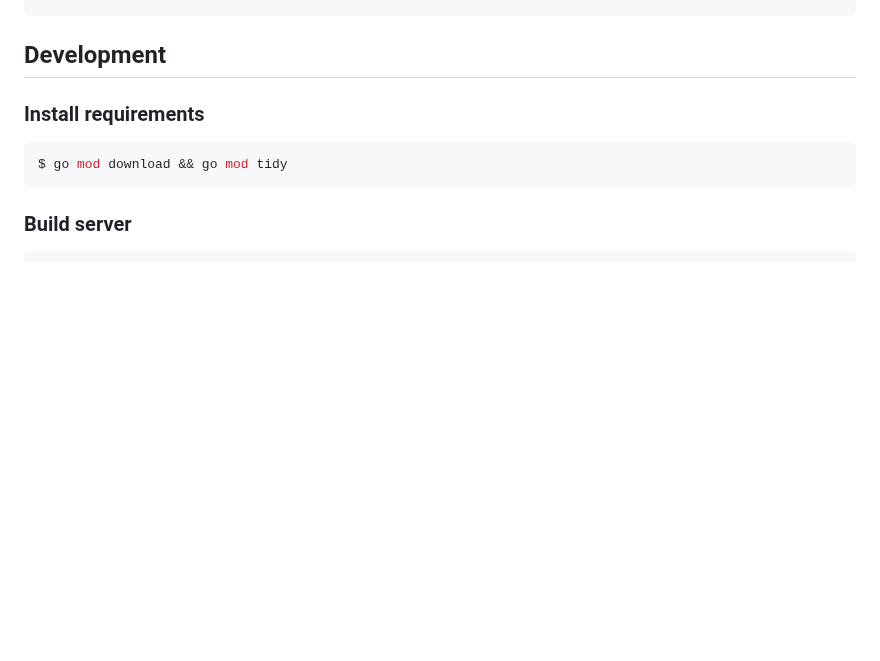
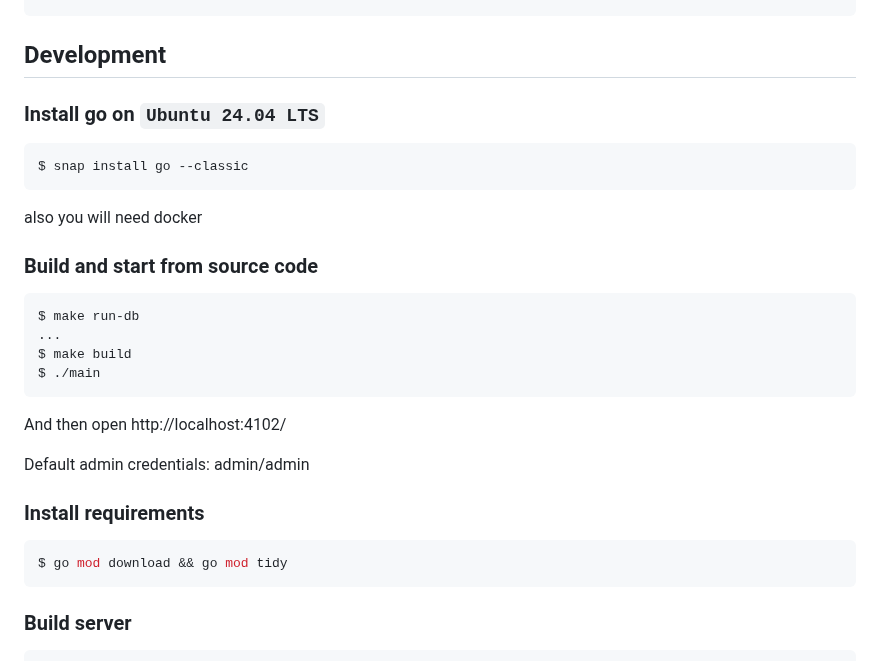
Before and after one commit to sea-kg/ctf01d-training-platform, a Markdown page: README.md, the part around the change. Drawn GitHub-style; blank space fills up the shorter version.

````diff
--- a/README.md
+++ b/README.md
@@ -60,6 +60,29 @@ Roadmap [here](TODO.md)
 ```
 
 ## Development
+
+### Install go on `Ubuntu 24.04 LTS`
+
+```shell
+$ snap install go --classic
+```
+
+also you will need docker
+
+### Build and start from source code
+
+```shell
+$ make run-db
+...
+$ make build
+$ ./main
+```
+
+And then open
+http://localhost:4102/
+
+Default admin credentials: admin/admin
+
 
 ### Install requirements
 
````
